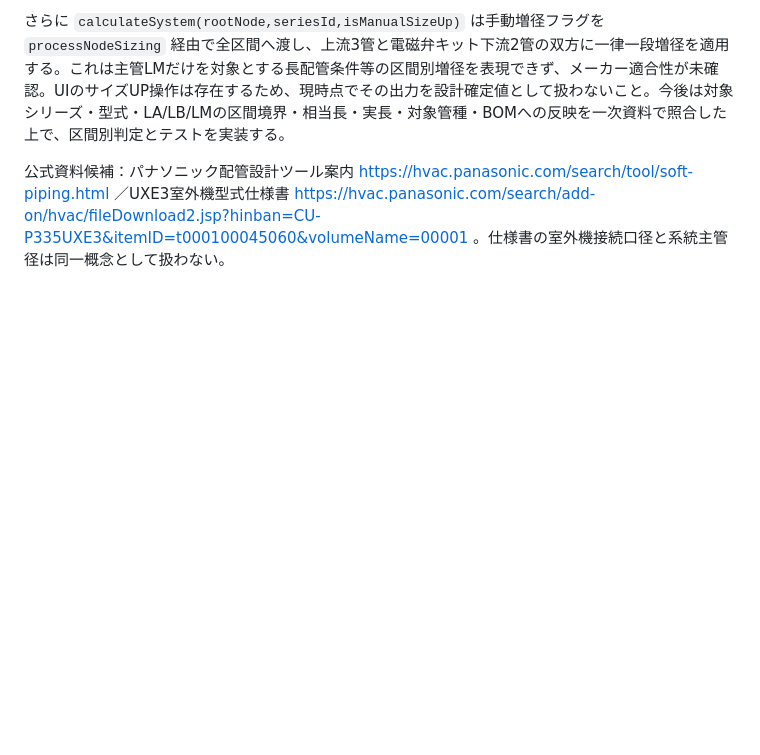
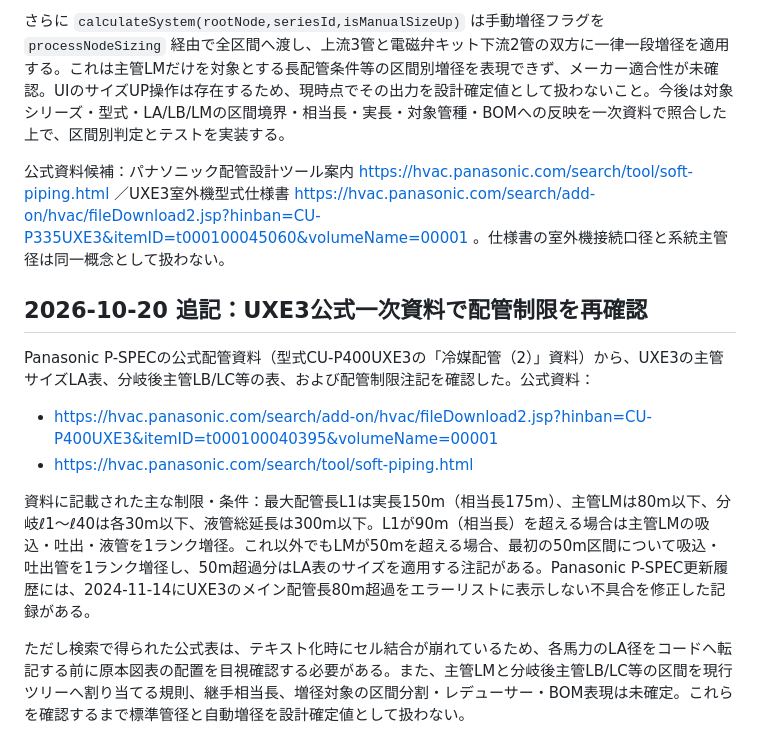
Before and after one commit to A-ichihara/refrigerant-sizer, a Markdown page: refrigerant-sizer/docs/repair-work-procedure.md, the part around the change. Rendered like a GitHub page; blank space fills up the shorter version.

Commit message:
Record UXE3 official piping limits and source audit

```diff
--- a/refrigerant-sizer/docs/repair-work-procedure.md
+++ b/refrigerant-sizer/docs/repair-work-procedure.md
@@ -261,3 +261,14 @@ Panasonic公式製品情報ではUXE3は「冷暖フリービル用マルチUXE3
 さらに `calculateSystem(rootNode,seriesId,isManualSizeUp)` は手動増径フラグを `processNodeSizing` 経由で全区間へ渡し、上流3管と電磁弁キット下流2管の双方に一律一段増径を適用する。これは主管LMだけを対象とする長配管条件等の区間別増径を表現できず、メーカー適合性が未確認。UIのサイズUP操作は存在するため、現時点でその出力を設計確定値として扱わないこと。今後は対象シリーズ・型式・LA/LB/LMの区間境界・相当長・実長・対象管種・BOMへの反映を一次資料で照合した上で、区間別判定とテストを実装する。
 
 公式資料候補：パナソニック配管設計ツール案内 https://hvac.panasonic.com/search/tool/soft-piping.html ／UXE3室外機型式仕様書 https://hvac.panasonic.com/search/add-on/hvac/fileDownload2.jsp?hinban=CU-P335UXE3&itemID=t000100045060&volumeName=00001 。仕様書の室外機接続口径と系統主管径は同一概念として扱わない。
+
+
+## 2026-10-20 追記：UXE3公式一次資料で配管制限を再確認
+
+Panasonic P-SPECの公式配管資料（型式CU-P400UXE3の「冷媒配管（2）」資料）から、UXE3の主管サイズLA表、分岐後主管LB/LC等の表、および配管制限注記を確認した。公式資料：
+- https://hvac.panasonic.com/search/add-on/hvac/fileDownload2.jsp?hinban=CU-P400UXE3&itemID=t000100040395&volumeName=00001
+- https://hvac.panasonic.com/search/tool/soft-piping.html
+
+資料に記載された主な制限・条件：最大配管長L1は実長150m（相当長175m）、主管LMは80m以下、分岐ℓ1～ℓ40は各30m以下、液管総延長は300m以下。L1が90m（相当長）を超える場合は主管LMの吸込・吐出・液管を1ランク増径。これ以外でもLMが50mを超える場合、最初の50m区間について吸込・吐出管を1ランク増径し、50m超過分はLA表のサイズを適用する注記がある。Panasonic P-SPEC更新履歴には、2024-11-14にUXE3のメイン配管長80m超過をエラーリストに表示しない不具合を修正した記録がある。
+
+ただし検索で得られた公式表は、テキスト化時にセル結合が崩れているため、各馬力のLA径をコードへ転記する前に原本図表の配置を目視確認する必要がある。また、主管LMと分岐後主管LB/LC等の区間を現行ツリーへ割り当てる規則、継手相当長、増径対象の区間分割・レデューサー・BOM表現は未確定。これらを確認するまで標準管径と自動増径を設計確定値として扱わない。
```
